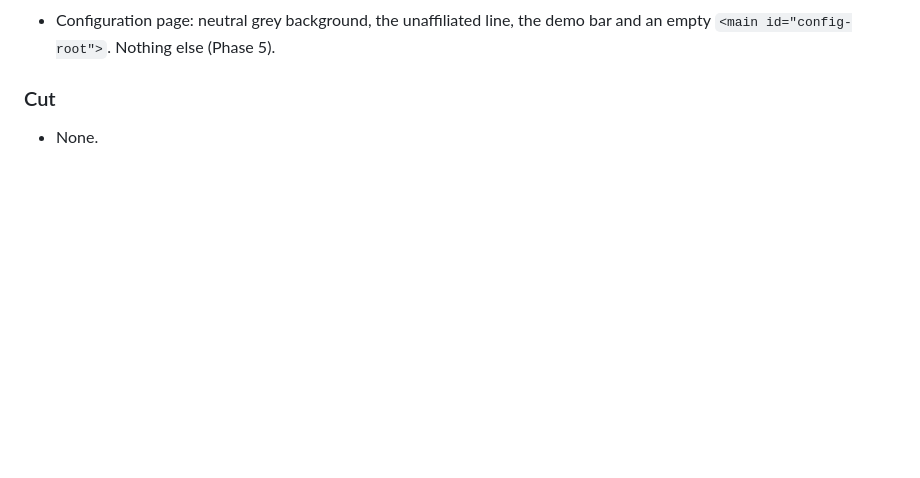
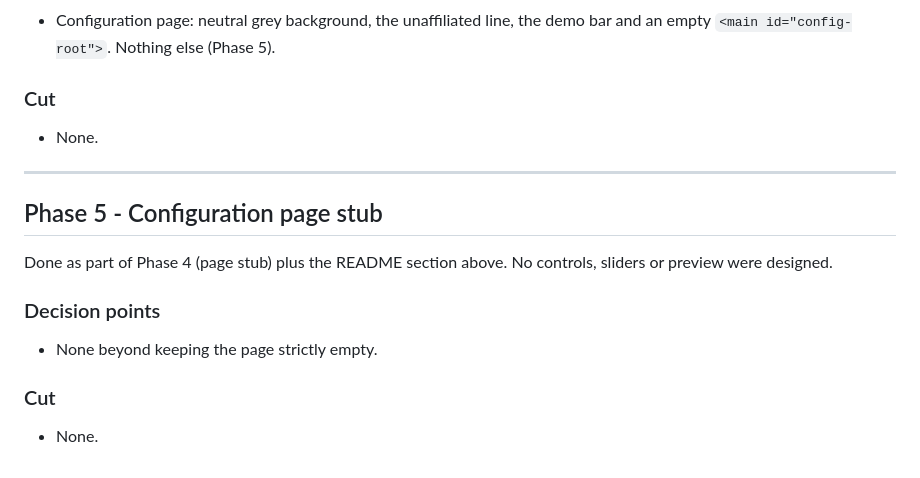
Before and after one commit to greatgreta/minimalAI-takehome, a Markdown page: AI_LOG.md, the part around the change. GitHub-like rendering; blank space fills up the shorter version.

Commit message:
docs: log Phase 5
Co-Authored-By: Claude Sonnet 5 <noreply@anthropic.com>

```diff
--- a/AI_LOG.md
+++ b/AI_LOG.md
@@ -179,3 +179,17 @@ choice, what was chosen, and the alternative), plus any "Assumptions" and "Cut"
 ### Cut
 
 - None.
+
+---
+
+## Phase 5 - Configuration page stub
+
+Done as part of Phase 4 (page stub) plus the README section above. No controls, sliders or preview were designed.
+
+### Decision points
+
+- None beyond keeping the page strictly empty.
+
+### Cut
+
+- None.
```
